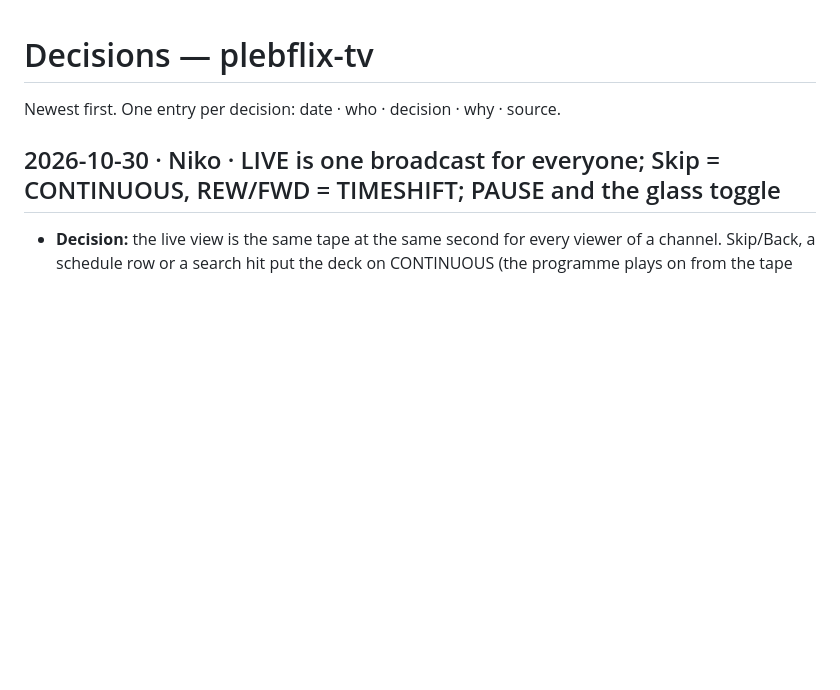
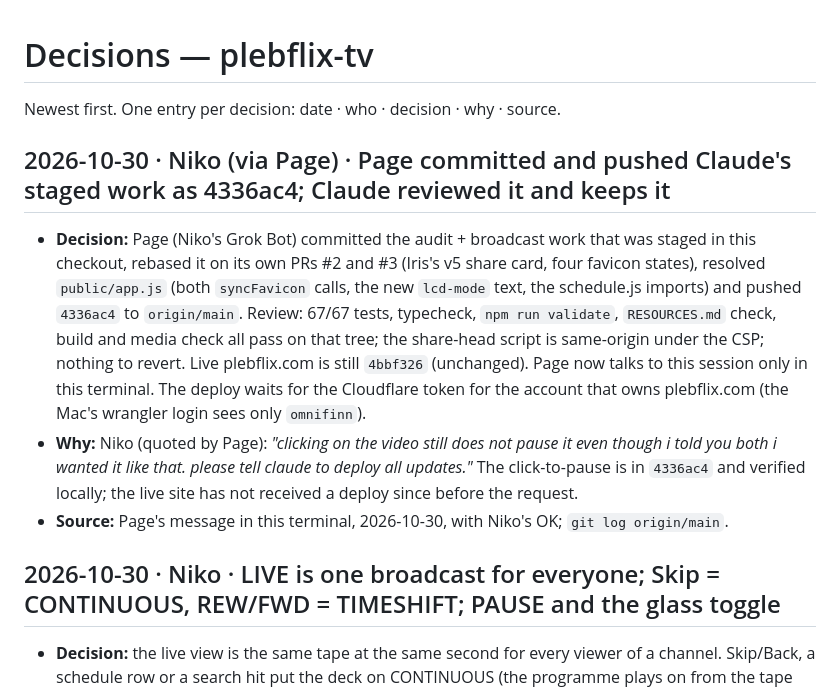
Before and after one commit to omnifinn/plebflix-tv, a Markdown page: DECISIONS.md, the part around the change. Rendered like a GitHub page; blank space fills up the shorter version.

Commit message:
Decision log: Page's push of 4336ac4 reviewed and kept; deploy waits for the account token
Co-Authored-By: Claude Fable 5.1 <noreply@anthropic.com>

```diff
--- a/DECISIONS.md
+++ b/DECISIONS.md
@@ -1,6 +1,19 @@
 # Decisions — plebflix-tv
 
 Newest first. One entry per decision: date · who · decision · why · source.
+
+## 2026-10-30 · Niko (via Page) · Page committed and pushed Claude's staged work as 4336ac4; Claude reviewed it and keeps it
+- **Decision:** Page (Niko's Grok Bot) committed the audit + broadcast work that was staged in this checkout, rebased it on
+  its own PRs #2 and #3 (Iris's v5 share card, four favicon states), resolved `public/app.js` (both `syncFavicon` calls,
+  the new `lcd-mode` text, the schedule.js imports) and pushed `4336ac4` to `origin/main`. Review: 67/67 tests, typecheck,
+  `npm run validate`, `RESOURCES.md` check, build and media check all pass on that tree; the share-head script is
+  same-origin under the CSP; nothing to revert. Live plebflix.com is still `4bbf326` (unchanged). Page now talks to this
+  session only in this terminal. The deploy waits for the Cloudflare token for the account that owns plebflix.com (the
+  Mac's wrangler login sees only `omnifinn`).
+- **Why:** Niko (quoted by Page): *"clicking on the video still does not pause it even though i told you both i wanted it
+  like that. please tell claude to deploy all updates."* The click-to-pause is in `4336ac4` and verified locally; the
+  live site has not received a deploy since before the request.
+- **Source:** Page's message in this terminal, 2026-10-30, with Niko's OK; `git log origin/main`.
 
 ## 2026-10-30 · Niko · LIVE is one broadcast for everyone; Skip = CONTINUOUS, REW/FWD = TIMESHIFT; PAUSE and the glass toggle
 - **Decision:** the live view is the same tape at the same second for every viewer of a channel. Skip/Back, a schedule
```
